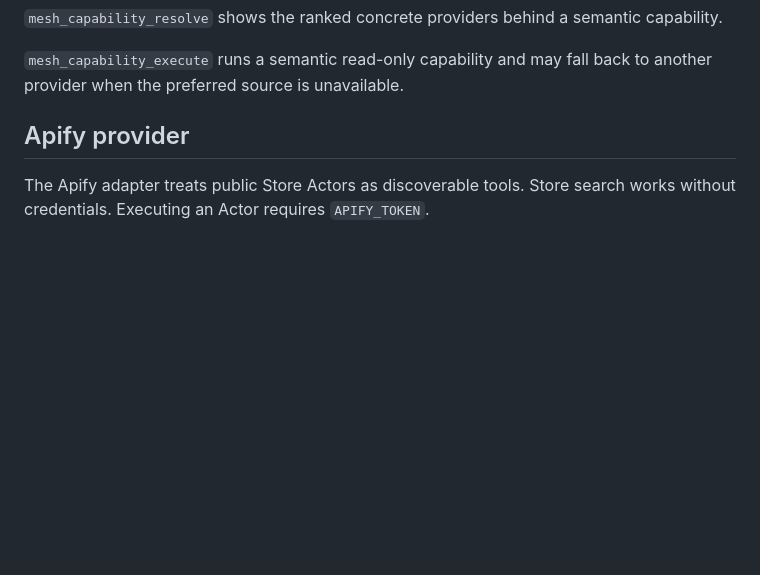
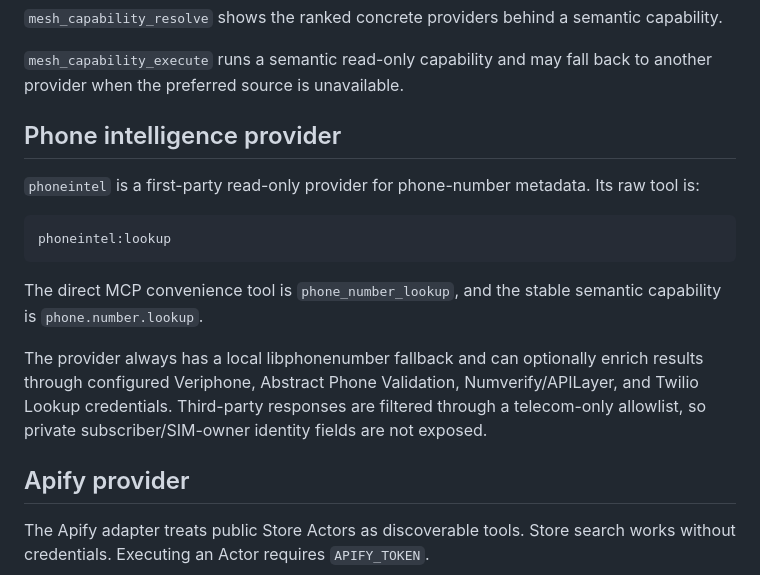
Before and after one commit to sphangcho203-afk/Web-Scrapping-CLI, a Markdown page: docs/TOOL_MESH.md, the part around the change. GitHub-like rendering; blank space fills up the shorter version.

Commit message:
docs(mesh): document phone intelligence provider

````diff
--- a/docs/TOOL_MESH.md
+++ b/docs/TOOL_MESH.md
@@ -65,6 +65,18 @@ Agents do not need to know those refs for common tasks. Semantic packs expose na
 `mesh_capability_resolve` shows the ranked concrete providers behind a semantic capability.
 
 `mesh_capability_execute` runs a semantic read-only capability and may fall back to another provider when the preferred source is unavailable.
+
+## Phone intelligence provider
+
+`phoneintel` is a first-party read-only provider for phone-number metadata. Its raw tool is:
+
+```text
+phoneintel:lookup
+```
+
+The direct MCP convenience tool is `phone_number_lookup`, and the stable semantic capability is `phone.number.lookup`.
+
+The provider always has a local libphonenumber fallback and can optionally enrich results through configured Veriphone, Abstract Phone Validation, Numverify/APILayer, and Twilio Lookup credentials. Third-party responses are filtered through a telecom-only allowlist, so private subscriber/SIM-owner identity fields are not exposed.
 
 ## Apify provider
 
````
